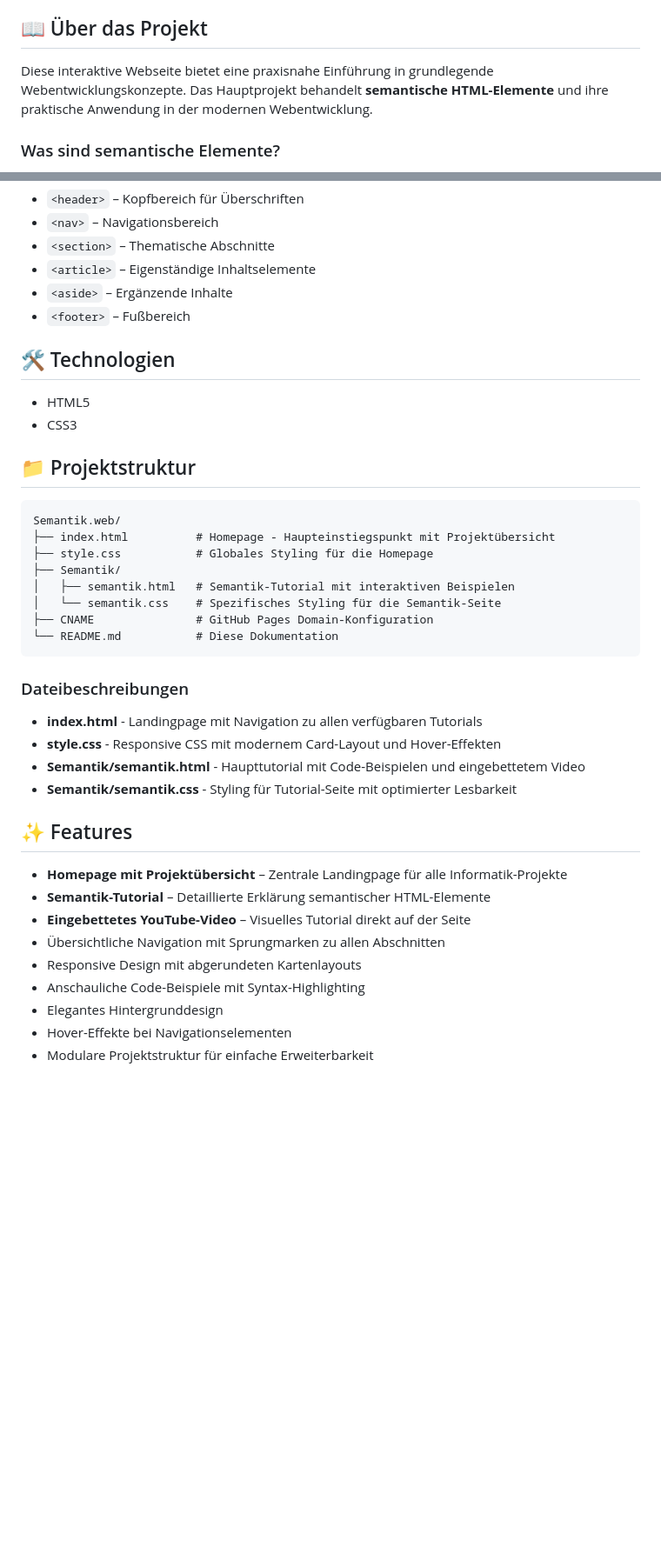
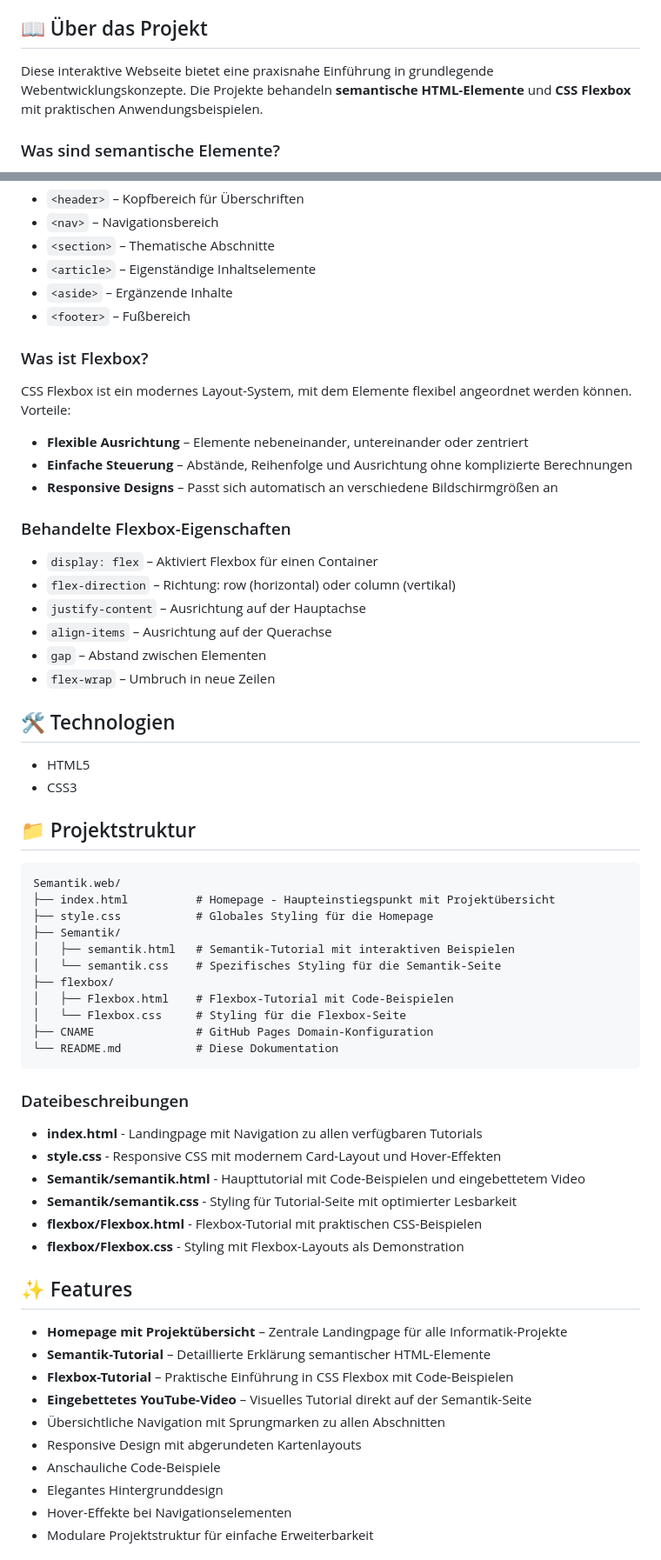
Before and after one commit to Eric72i3/Semantik.web, a Markdown page: README.md, 2 parts joined by grey strips. Shown at 87% size. Rendered like a GitHub page; blank space fills up the shorter version.

Commit message:
Updating my read.me

````diff
--- a/README.md
+++ b/README.md
@@ -4,7 +4,7 @@ Eine Sammlung von Web-Projekten mit Fokus auf moderne HTML- und CSS-Techniken. D
 
 ## 📖 Über das Projekt
 
-Diese interaktive Webseite bietet eine praxisnahe Einführung in grundlegende Webentwicklungskonzepte. Das Hauptprojekt behandelt **semantische HTML-Elemente** und ihre praktische Anwendung in der modernen Webentwicklung.
+Diese interaktive Webseite bietet eine praxisnahe Einführung in grundlegende Webentwicklungskonzepte. Die Projekte behandeln **semantische HTML-Elemente** und **CSS Flexbox** mit praktischen Anwendungsbeispielen.
 
 ### Was sind semantische Elemente?
 
@@ -32,6 +32,22 @@ Die Webseite behandelt folgende Themen:
 - `<aside>` – Ergänzende Inhalte
 - `<footer>` – Fußbereich
 
+### Was ist Flexbox?
+
+CSS Flexbox ist ein modernes Layout-System, mit dem Elemente flexibel angeordnet werden können. Vorteile:
+- **Flexible Ausrichtung** – Elemente nebeneinander, untereinander oder zentriert
+- **Einfache Steuerung** – Abstände, Reihenfolge und Ausrichtung ohne komplizierte Berechnungen
+- **Responsive Designs** – Passt sich automatisch an verschiedene Bildschirmgrößen an
+
+### Behandelte Flexbox-Eigenschaften
+
+- `display: flex` – Aktiviert Flexbox für einen Container
+- `flex-direction` – Richtung: row (horizontal) oder column (vertikal)
+- `justify-content` – Ausrichtung auf der Hauptachse
+- `align-items` – Ausrichtung auf der Querachse
+- `gap` – Abstand zwischen Elementen
+- `flex-wrap` – Umbruch in neue Zeilen
+
 ## 🛠️ Technologien
 
 - HTML5
@@ -46,6 +62,9 @@ Semantik.web/
 ├── Semantik/
 │   ├── semantik.html   # Semantik-Tutorial mit interaktiven Beispielen
 │   └── semantik.css    # Spezifisches Styling für die Semantik-Seite
+├── flexbox/
+│   ├── Flexbox.html    # Flexbox-Tutorial mit Code-Beispielen
+│   └── Flexbox.css     # Styling für die Flexbox-Seite
 ├── CNAME               # GitHub Pages Domain-Konfiguration
 └── README.md           # Diese Dokumentation
 ```
@@ -56,15 +75,18 @@ Semantik.web/
 - **style.css** - Responsive CSS mit modernem Card-Layout und Hover-Effekten
 - **Semantik/semantik.html** - Haupttutorial mit Code-Beispielen und eingebettetem Video
 - **Semantik/semantik.css** - Styling für Tutorial-Seite mit optimierter Lesbarkeit
+- **flexbox/Flexbox.html** - Flexbox-Tutorial mit praktischen CSS-Beispielen
+- **flexbox/Flexbox.css** - Styling mit Flexbox-Layouts als Demonstration
 
 ## ✨ Features
 
 - **Homepage mit Projektübersicht** – Zentrale Landingpage für alle Informatik-Projekte
 - **Semantik-Tutorial** – Detaillierte Erklärung semantischer HTML-Elemente
-- **Eingebettetes YouTube-Video** – Visuelles Tutorial direkt auf der Seite
+- **Flexbox-Tutorial** – Praktische Einführung in CSS Flexbox mit Code-Beispielen
+- **Eingebettetes YouTube-Video** – Visuelles Tutorial direkt auf der Semantik-Seite
 - Übersichtliche Navigation mit Sprungmarken zu allen Abschnitten
 - Responsive Design mit abgerundeten Kartenlayouts
-- Anschauliche Code-Beispiele mit Syntax-Highlighting
+- Anschauliche Code-Beispiele
 - Elegantes Hintergrunddesign
 - Hover-Effekte bei Navigationselementen
 - Modulare Projektstruktur für einfache Erweiterbarkeit
````
Also changed, not shown: other parts of README.md (+5 -1 lines).
